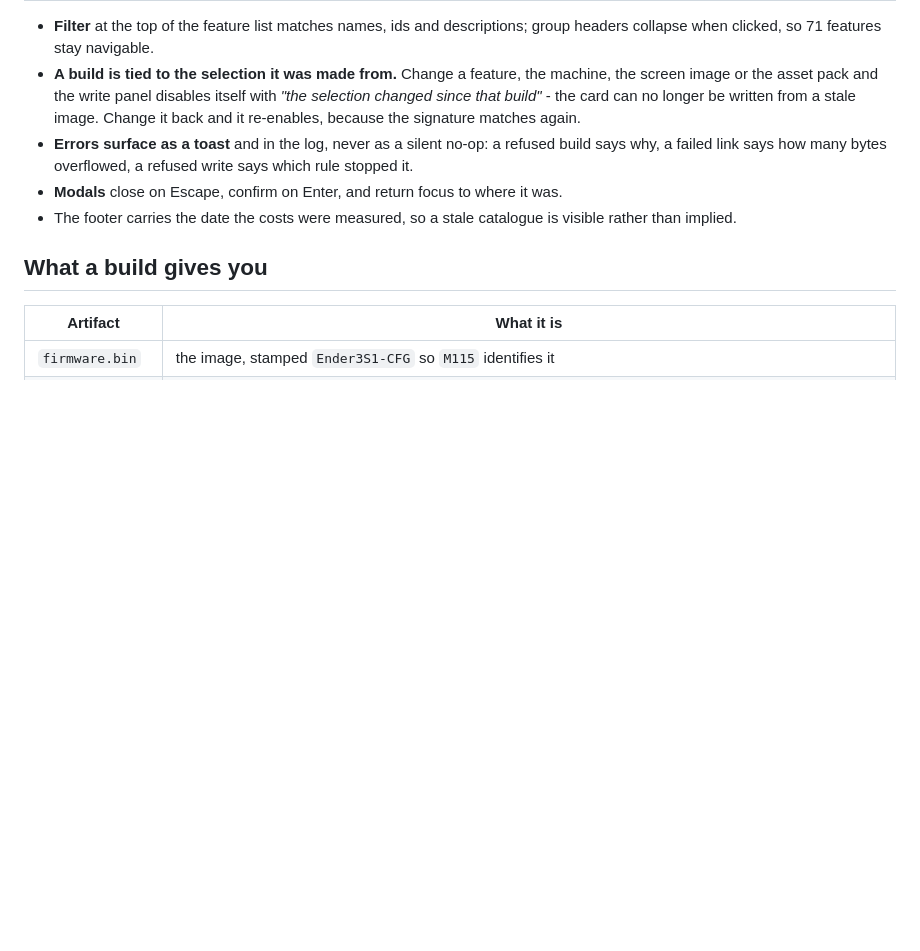
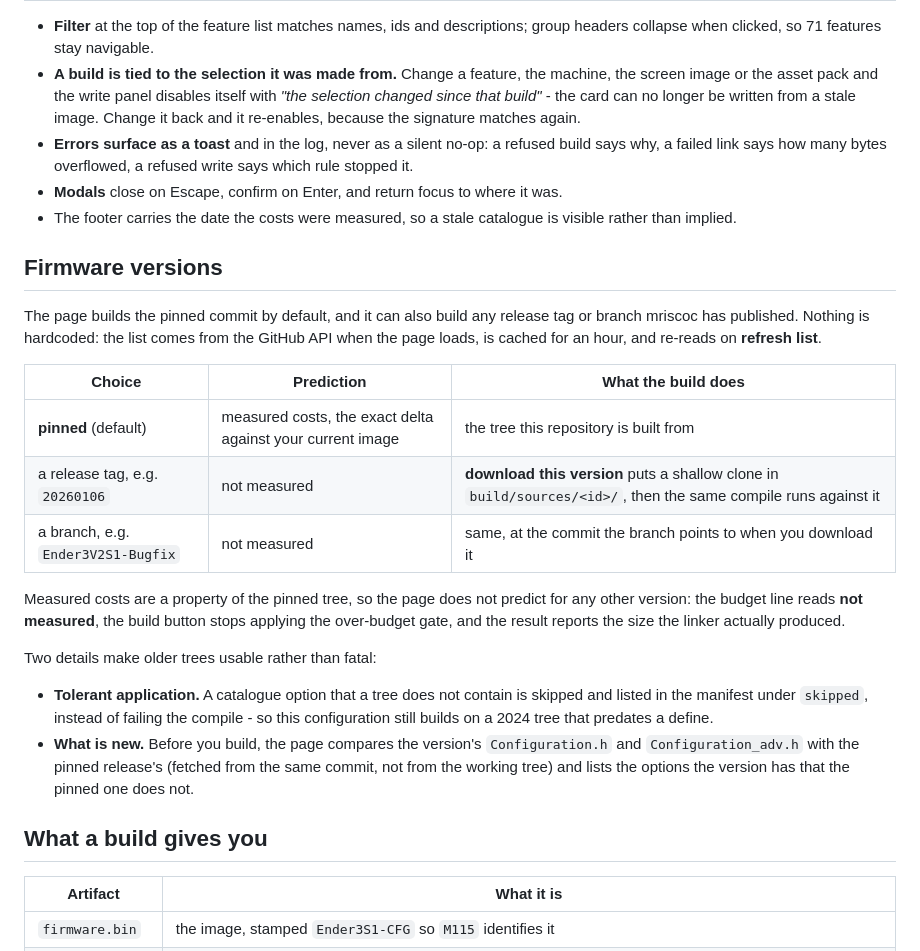
Before and after one commit to darthinvader/Ender3S1Firmware, a Markdown page: tools/configurator/README.md, the part around the change. Rendered like a GitHub page; blank space fills up the shorter version.

```diff
--- a/tools/configurator/README.md
+++ b/tools/configurator/README.md
@@ -28,6 +28,23 @@ The page always shows whether the current selection is **bigger or smaller than
 * **Errors surface as a toast** and in the log, never as a silent no-op: a refused build says why, a failed link says how many bytes overflowed, a refused write says which rule stopped it.
 * **Modals** close on Escape, confirm on Enter, and return focus to where it was.
 * The footer carries the date the costs were measured, so a stale catalogue is visible rather than implied.
+
+## Firmware versions
+
+The page builds the pinned commit by default, and it can also build any release tag or branch mriscoc has published. Nothing is hardcoded: the list comes from the GitHub API when the page loads, is cached for an hour, and re-reads on **refresh list**.
+
+| Choice | Prediction | What the build does |
+|---|---|---|
+| **pinned** (default) | measured costs, the exact delta against your current image | the tree this repository is built from |
+| a release tag, e.g. `20260106` | not measured | **download this version** puts a shallow clone in `build/sources/<id>/`, then the same compile runs against it |
+| a branch, e.g. `Ender3V2S1-Bugfix` | not measured | same, at the commit the branch points to when you download it |
+
+Measured costs are a property of the pinned tree, so the page does not predict for any other version: the budget line reads **not measured**, the build button stops applying the over-budget gate, and the result reports the size the linker actually produced.
+
+Two details make older trees usable rather than fatal:
+
+* **Tolerant application.** A catalogue option that a tree does not contain is skipped and listed in the manifest under `skipped`, instead of failing the compile - so this configuration still builds on a 2024 tree that predates a define.
+* **What is new.** Before you build, the page compares the version's `Configuration.h` and `Configuration_adv.h` with the pinned release's (fetched from the same commit, not from the working tree) and lists the options the version has that the pinned one does not.
 
 ## What a build gives you
 
```
Also changed, not shown: README.md (+15 -1 lines), docs/img/configurator-versions.png (added), 8 other files.
